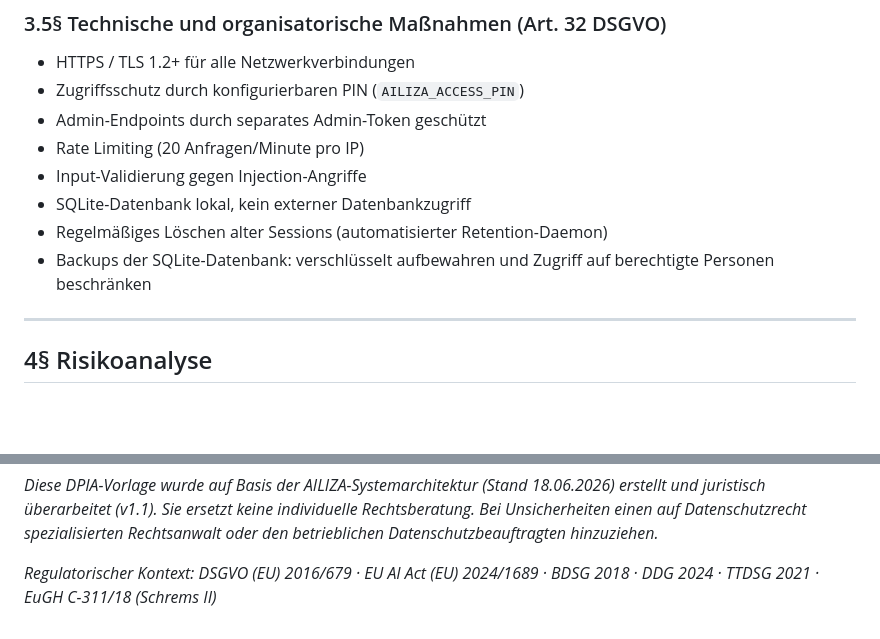
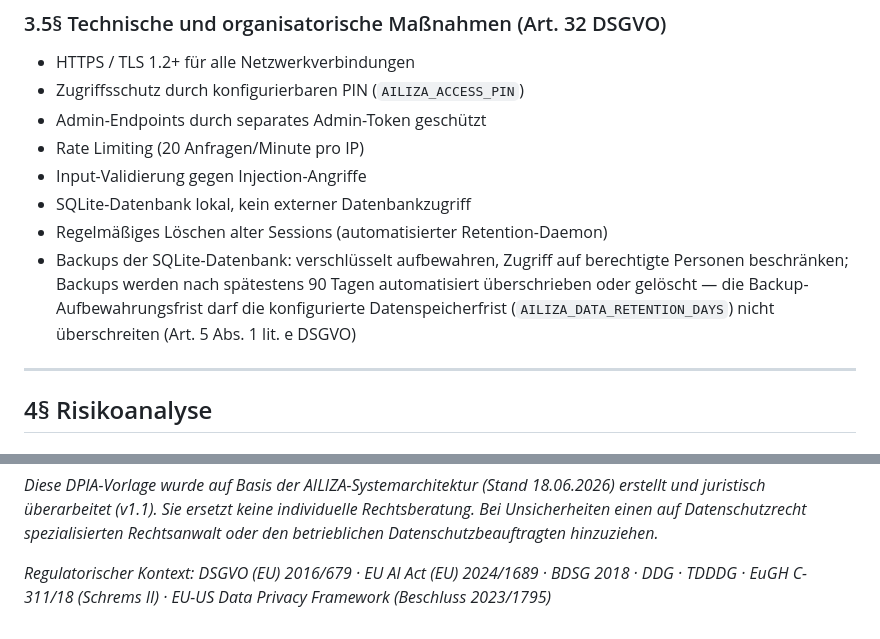
Before and after one commit to service-amun/KI-LISA, a Markdown page: docs/DPIA_AILIZA_Art35_DSGVO.md, 2 parts joined by grey strips. Rendered like a GitHub page; blank space fills up the shorter version.

```diff
--- a/docs/DPIA_AILIZA_Art35_DSGVO.md
+++ b/docs/DPIA_AILIZA_Art35_DSGVO.md
@@ -114,7 +119,7 @@ Daten werden ausschließlich für die vom Nutzer initiierte Anfrage verarbeitet.
 - Input-Validierung gegen Injection-Angriffe
 - SQLite-Datenbank lokal, kein externer Datenbankzugriff
 - Regelmäßiges Löschen alter Sessions (automatisierter Retention-Daemon)
-- Backups der SQLite-Datenbank: verschlüsselt aufbewahren und Zugriff auf berechtigte Personen beschränken
+- Backups der SQLite-Datenbank: verschlüsselt aufbewahren, Zugriff auf berechtigte Personen beschränken; Backups werden nach spätestens 90 Tagen automatisiert überschrieben oder gelöscht — die Backup-Aufbewahrungsfrist darf die konfigurierte Datenspeicherfrist (`AILIZA_DATA_RETENTION_DAYS`) nicht überschreiten (Art. 5 Abs. 1 lit. e DSGVO)
 
 ---
 
@@ -188,4 +193,4 @@ Zuständige Behörde: [BUNDESLAND-DATENSCHUTZBEHÖRDE EINTRAGEN]
 
 *Diese DPIA-Vorlage wurde auf Basis der AILIZA-Systemarchitektur (Stand 18.06.2026) erstellt und juristisch überarbeitet (v1.1). Sie ersetzt keine individuelle Rechtsberatung. Bei Unsicherheiten einen auf Datenschutzrecht spezialisierten Rechtsanwalt oder den betrieblichen Datenschutzbeauftragten hinzuziehen.*
 
-*Regulatorischer Kontext: DSGVO (EU) 2016/679 · EU AI Act (EU) 2024/1689 · BDSG 2018 · DDG 2024 · TTDSG 2021 · EuGH C-311/18 (Schrems II)*
+*Regulatorischer Kontext: DSGVO (EU) 2016/679 · EU AI Act (EU) 2024/1689 · BDSG 2018 · DDG · TDDDG · EuGH C-311/18 (Schrems II) · EU-US Data Privacy Framework (Beschluss 2023/1795)*
```
Also changed, not shown: other parts of docs/DPIA_AILIZA_Art35_DSGVO.md (+14 -9 lines).
